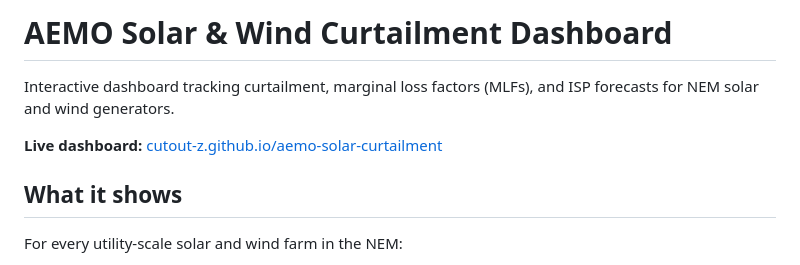
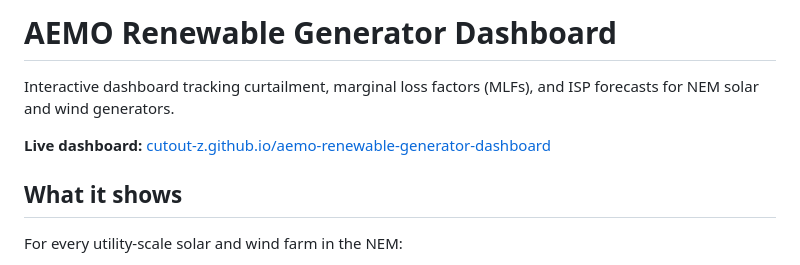
Before and after one commit to cutout-z/aemo-renewable-generator-dashboard, a Markdown page: README.md, the part around the change. Rendered like a GitHub page.

Commit message:
Update README title and dashboard URL after repo rename
Co-Authored-By: Claude Opus 4.6 (1M context) <noreply@anthropic.com>

```diff
--- a/README.md
+++ b/README.md
@@ -1,8 +1,8 @@
-# AEMO Solar & Wind Curtailment Dashboard
+# AEMO Renewable Generator Dashboard
 
 Interactive dashboard tracking curtailment, marginal loss factors (MLFs), and ISP forecasts for NEM solar and wind generators.
 
-**Live dashboard:** [cutout-z.github.io/aemo-solar-curtailment](https://cutout-z.github.io/aemo-solar-curtailment/)
+**Live dashboard:** [cutout-z.github.io/aemo-renewable-generator-dashboard](https://cutout-z.github.io/aemo-renewable-generator-dashboard/)
 
 ## What it shows
 
```
